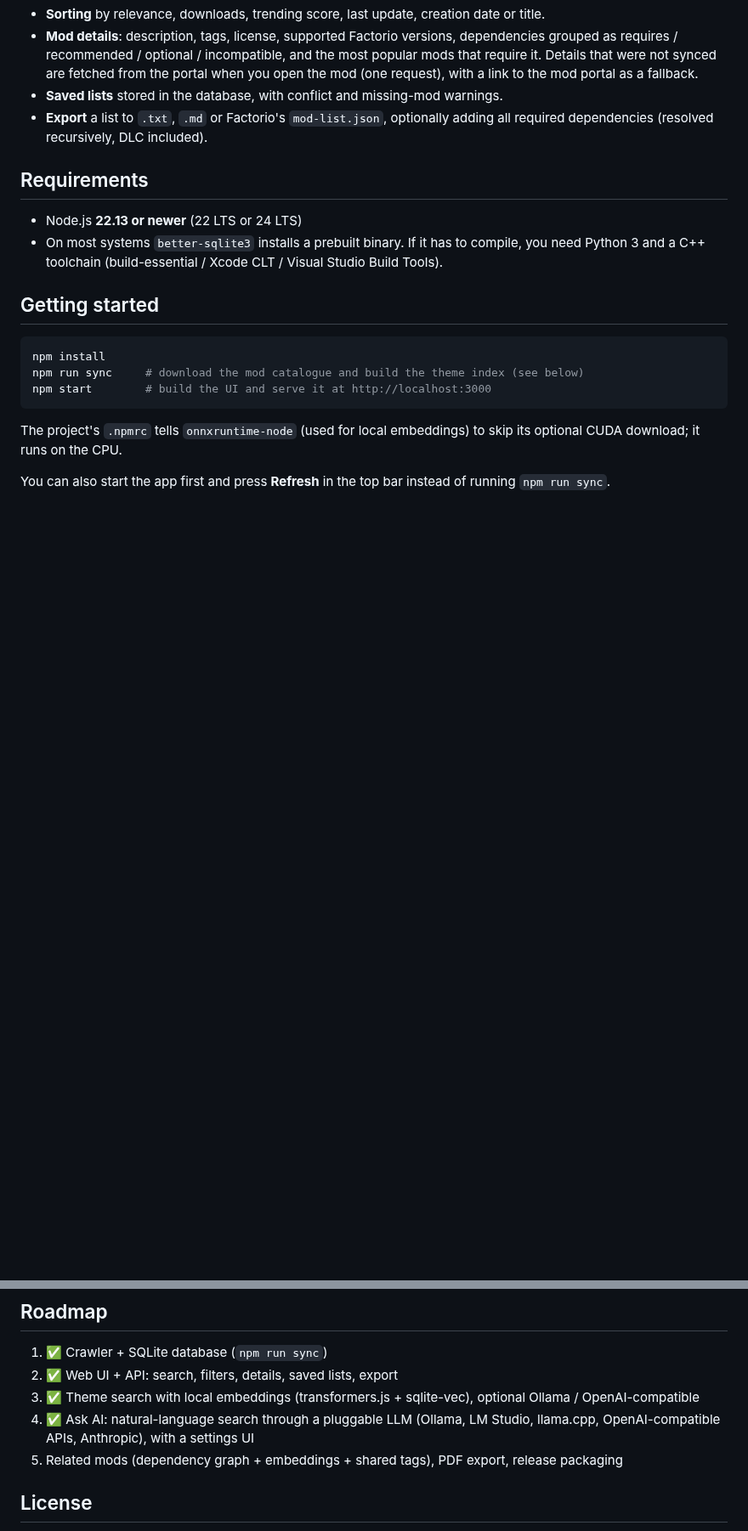
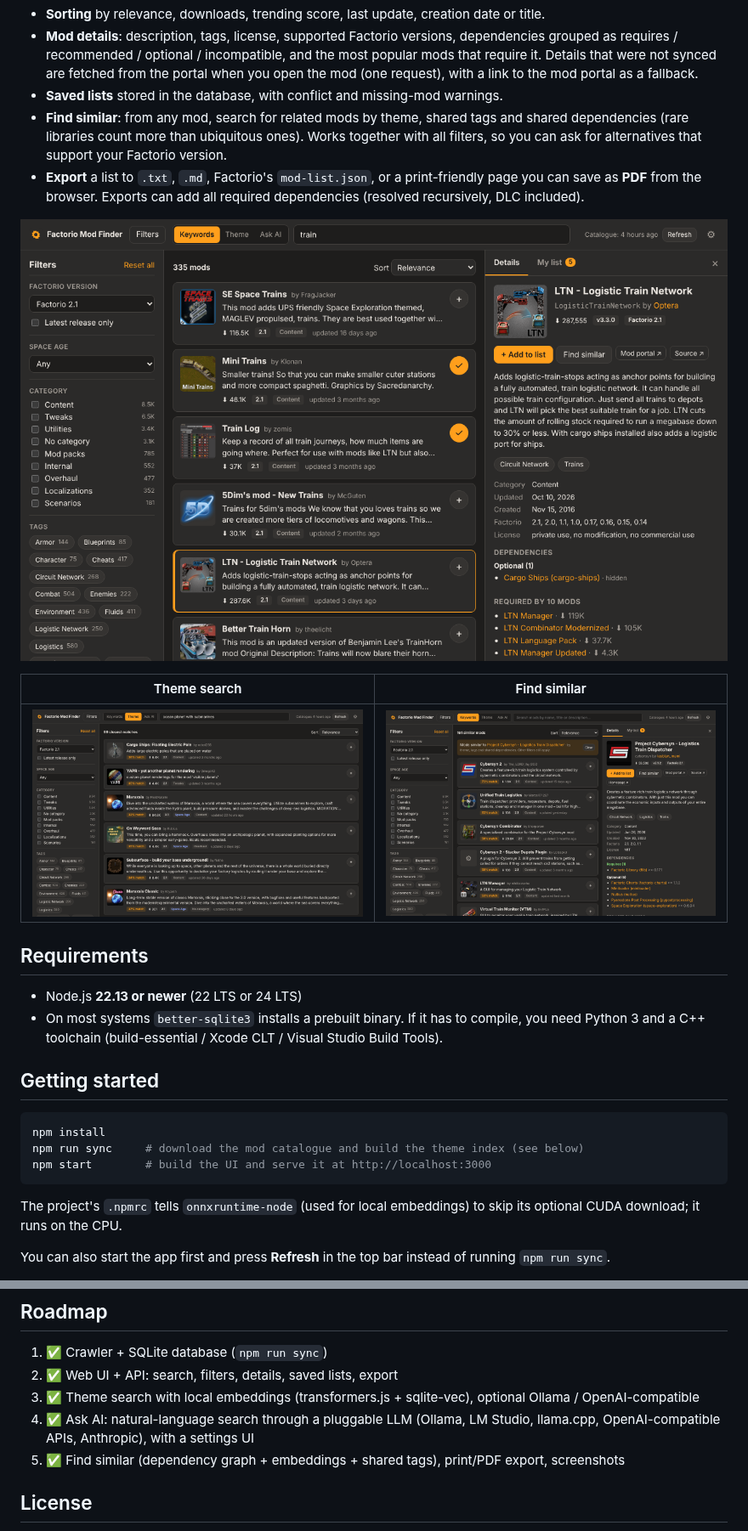
Before and after one commit to L1QU1D-D14M0ND/Factorio-Mod-AI-Search, a Markdown page: README.md, 2 parts joined by grey strips. Shown at 85% size. GitHub-like rendering; pictures changed too: docs/screenshots/search.png (added), docs/screenshots/similar.png (added), docs/screenshots/theme.png (added); blank space fills up the shorter version.

Commit message:
Add screenshots and document Find similar and PDF export
Co-Authored-By: Claude Opus 5.5 <noreply@anthropic.com>
Claude-Session: https://claude.ai/code/session_01Gz6jfvL6NpY4ev1cyswGmB

```diff
--- a/README.md
+++ b/README.md
@@ -28,8 +28,18 @@ real filters, full-text search, dependency info and exportable mod lists.
   Details that were not synced are fetched from the portal when you open the mod (one request),
   with a link to the mod portal as a fallback.
 - **Saved lists** stored in the database, with conflict and missing-mod warnings.
-- **Export** a list to `.txt`, `.md` or Factorio's `mod-list.json`, optionally adding all required
-  dependencies (resolved recursively, DLC included).
+- **Find similar**: from any mod, search for related mods by theme, shared tags and shared
+  dependencies (rare libraries count more than ubiquitous ones). Works together with all filters,
+  so you can ask for alternatives that support your Factorio version.
+- **Export** a list to `.txt`, `.md`, Factorio's `mod-list.json`, or a print-friendly page you can
+  save as **PDF** from the browser. Exports can add all required dependencies (resolved
+  recursively, DLC included).
+
+![Keyword search with filters and mod details](docs/screenshots/search.png)
+
+| Theme search                                | Find similar                                  |
+| ------------------------------------------- | --------------------------------------------- |
+| ![Theme search](docs/screenshots/theme.png) | ![Find similar](docs/screenshots/similar.png) |
 
 ## Requirements
 
@@ -221,7 +232,7 @@ in Tauri or Electron later.
 3. ✅ Theme search with local embeddings (transformers.js + sqlite-vec), optional Ollama / OpenAI-compatible
 4. ✅ Ask AI: natural-language search through a pluggable LLM (Ollama, LM Studio, llama.cpp,
    OpenAI-compatible APIs, Anthropic), with a settings UI
-5. Related mods (dependency graph + embeddings + shared tags), PDF export, release packaging
+5. ✅ Find similar (dependency graph + embeddings + shared tags), print/PDF export, screenshots
 
 ## License
 
```
Also changed, not shown: other parts of README.md (+1 -0 lines).
